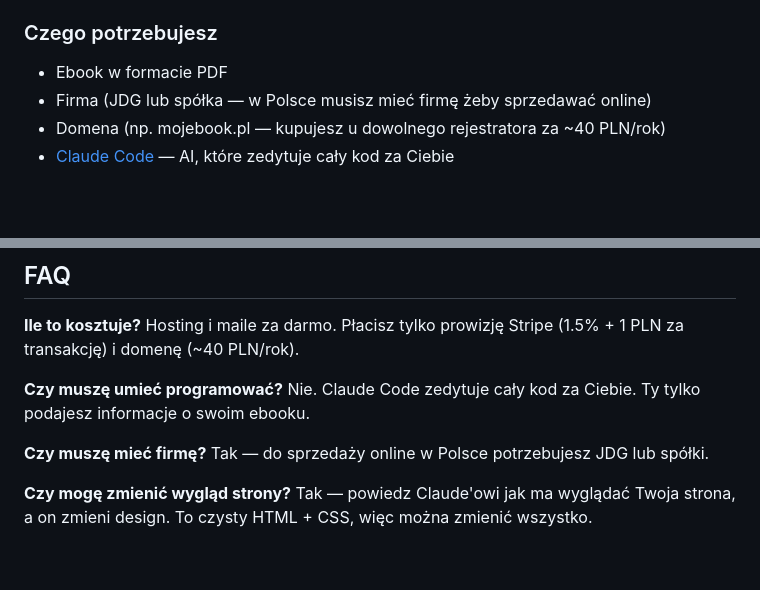
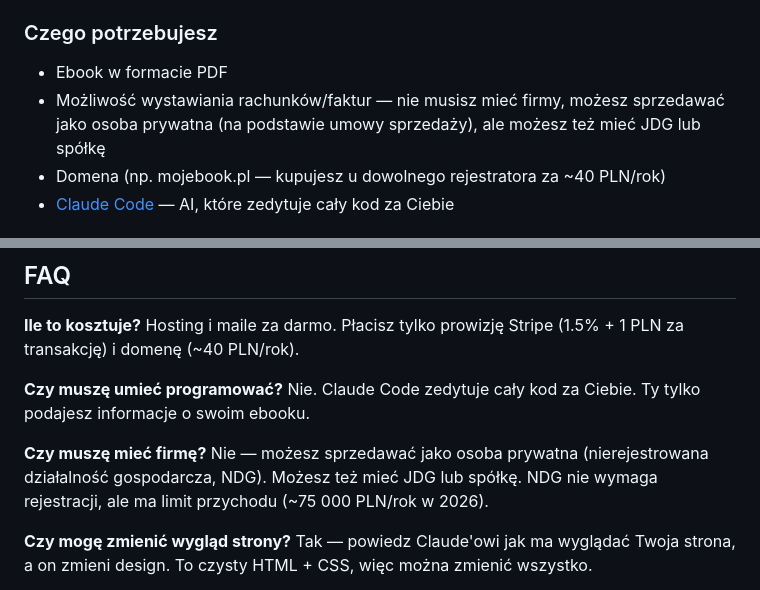
Before and after one commit to egzey0/ebook-starter-kit, a Markdown page: README.md, 2 parts joined by grey strips. Rendered like a GitHub page; blank space fills up the shorter version.

Commit message:
Update: NDG (nierejestrowana działalność) is enough, no company required
Co-Authored-By: Claude Opus 4.6 (1M context) <noreply@anthropic.com>

```diff
--- a/README.md
+++ b/README.md
@@ -37,7 +37,7 @@ Czyli jeśli sprzedajesz ebooka za 49 PLN, Stripe pobiera ~1.74 PLN. Reszta jest
 ### Czego potrzebujesz
 
 - Ebook w formacie PDF
-- Firma (JDG lub spółka — w Polsce musisz mieć firmę żeby sprzedawać online)
+- Możliwość wystawiania rachunków/faktur — nie musisz mieć firmy, możesz sprzedawać jako osoba prywatna (na podstawie umowy sprzedaży), ale możesz też mieć JDG lub spółkę
 - Domena (np. mojebook.pl — kupujesz u dowolnego rejestratora za ~40 PLN/rok)
 - [Claude Code](https://claude.ai/download) — AI, które zedytuje cały kod za Ciebie
 
@@ -141,7 +141,7 @@ Hosting i maile za darmo. Płacisz tylko prowizję Stripe (1.5% + 1 PLN za trans
 Nie. Claude Code zedytuje cały kod za Ciebie. Ty tylko podajesz informacje o swoim ebooku.
 
 **Czy muszę mieć firmę?**
-Tak — do sprzedaży online w Polsce potrzebujesz JDG lub spółki.
+Nie — możesz sprzedawać jako osoba prywatna (nierejestrowana działalność gospodarcza, NDG). Możesz też mieć JDG lub spółkę. NDG nie wymaga rejestracji, ale ma limit przychodu (~75 000 PLN/rok w 2026).
 
 **Czy mogę zmienić wygląd strony?**
 Tak — powiedz Claude'owi jak ma wyglądać Twoja strona, a on zmieni design. To czysty HTML + CSS, więc można zmienić wszystko.
```
Also changed, not shown: CLAUDE.md (+1 -1 lines).
